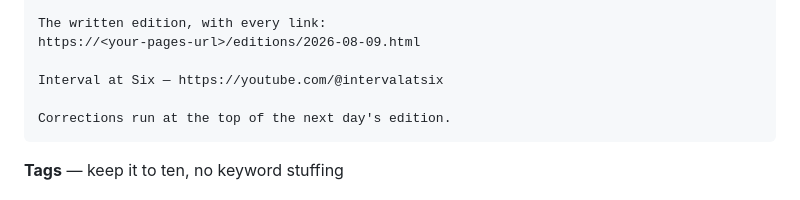
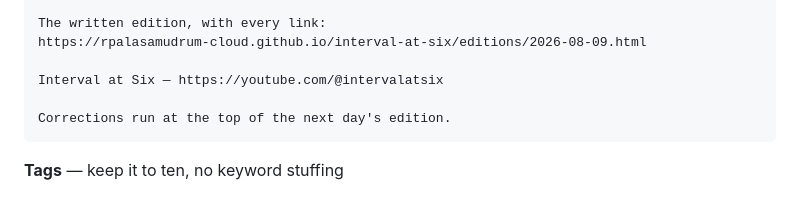
Before and after one commit to rpalasamudrum-cloud/interval-at-six, a Markdown page: scripts/2026-08-09.md, the part around the change. Rendered like a GitHub page.

```diff
--- a/scripts/2026-08-09.md
+++ b/scripts/2026-08-09.md
@@ -202,7 +202,7 @@ Jugal Hansraj joins Masoom: The Next Generation — Bollywood Hungama, 7 Aug 202
 Governor tops Prime Video India — Bollywood Hungama
 
 The written edition, with every link:
-https://<your-pages-url>/editions/2026-08-09.html
+https://rpalasamudrum-cloud.github.io/interval-at-six/editions/2026-08-09.html
 
 Interval at Six — https://youtube.com/@intervalatsix
 
```
Also changed, not shown: START-HERE.md (+17 -14 lines).
